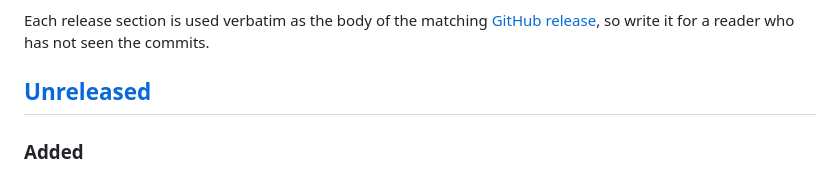
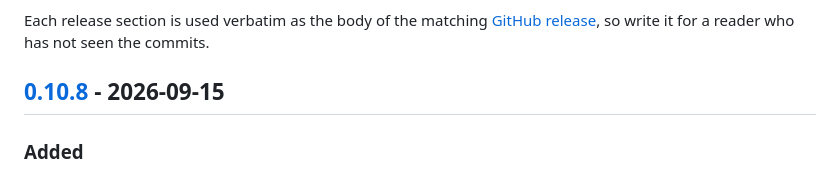
Before and after one commit to hgruber/timeseries.js, a Markdown page: CHANGELOG.md, the part around one of its changes. Drawn GitHub-style.

Commit message:
Changelog for 0.10.8
Co-Authored-By: Claude <noreply@anthropic.com>

```diff
--- a/CHANGELOG.md
+++ b/CHANGELOG.md
@@ -12,7 +12,7 @@ Each release section is used verbatim as the body of the matching
 [GitHub release](https://github.com/hgruber/timeseries.js/releases), so write it
 for a reader who has not seen the commits.
 
-## [Unreleased]
+## [0.10.8] - 2026-09-15
 
 ### Added
 
```
Also changed, not shown: other parts of CHANGELOG.md (+2 -1 lines).
